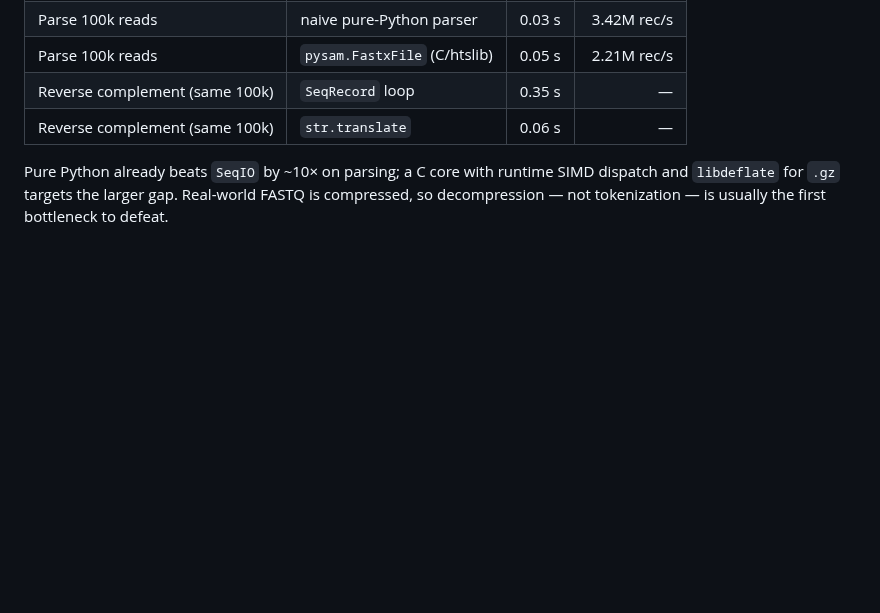
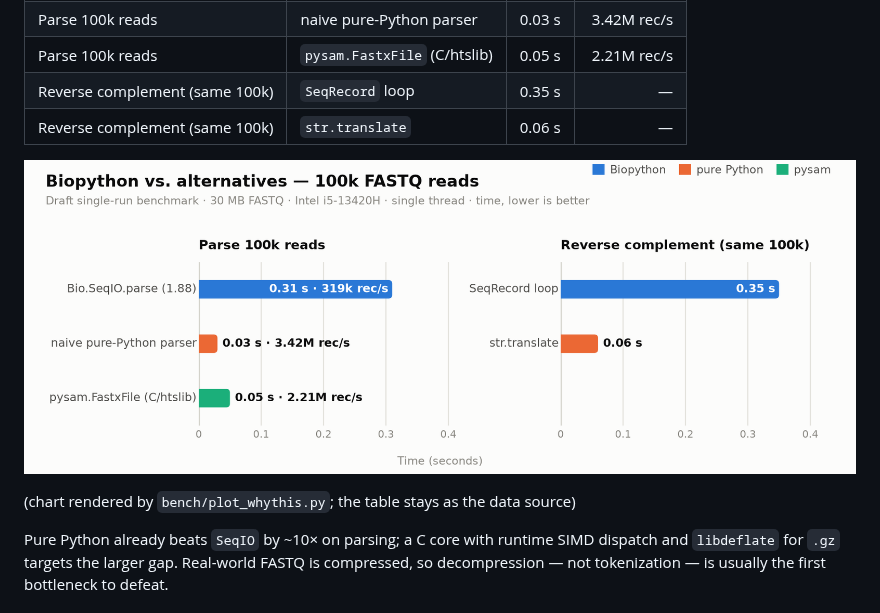
Before and after one commit to Zhussup/BioFasting, a Markdown page: README.md, the part around the change. Drawn GitHub-style; pictures changed too: misc/why-this-exists.png (added); blank space fills up the shorter version.

```diff
--- a/README.md
+++ b/README.md
@@ -24,6 +24,10 @@ informal single-machine numbers):
 | Parse 100k reads | `pysam.FastxFile` (C/htslib) | 0.05 s | 2.21M rec/s |
 | Reverse complement (same 100k) | `SeqRecord` loop | 0.35 s | — |
 | Reverse complement (same 100k) | `str.translate` | 0.06 s | — |
+
+![Time per 100k FASTQ reads: Biopython vs. alternatives](misc/why-this-exists.png)
+
+(chart rendered by `bench/plot_whythis.py`; the table stays as the data source)
 
 Pure Python already beats `SeqIO` by ~10× on parsing; a C core with runtime SIMD
 dispatch and `libdeflate` for `.gz` targets the larger gap. Real-world FASTQ is
```
Also changed, not shown: 3 other files.
